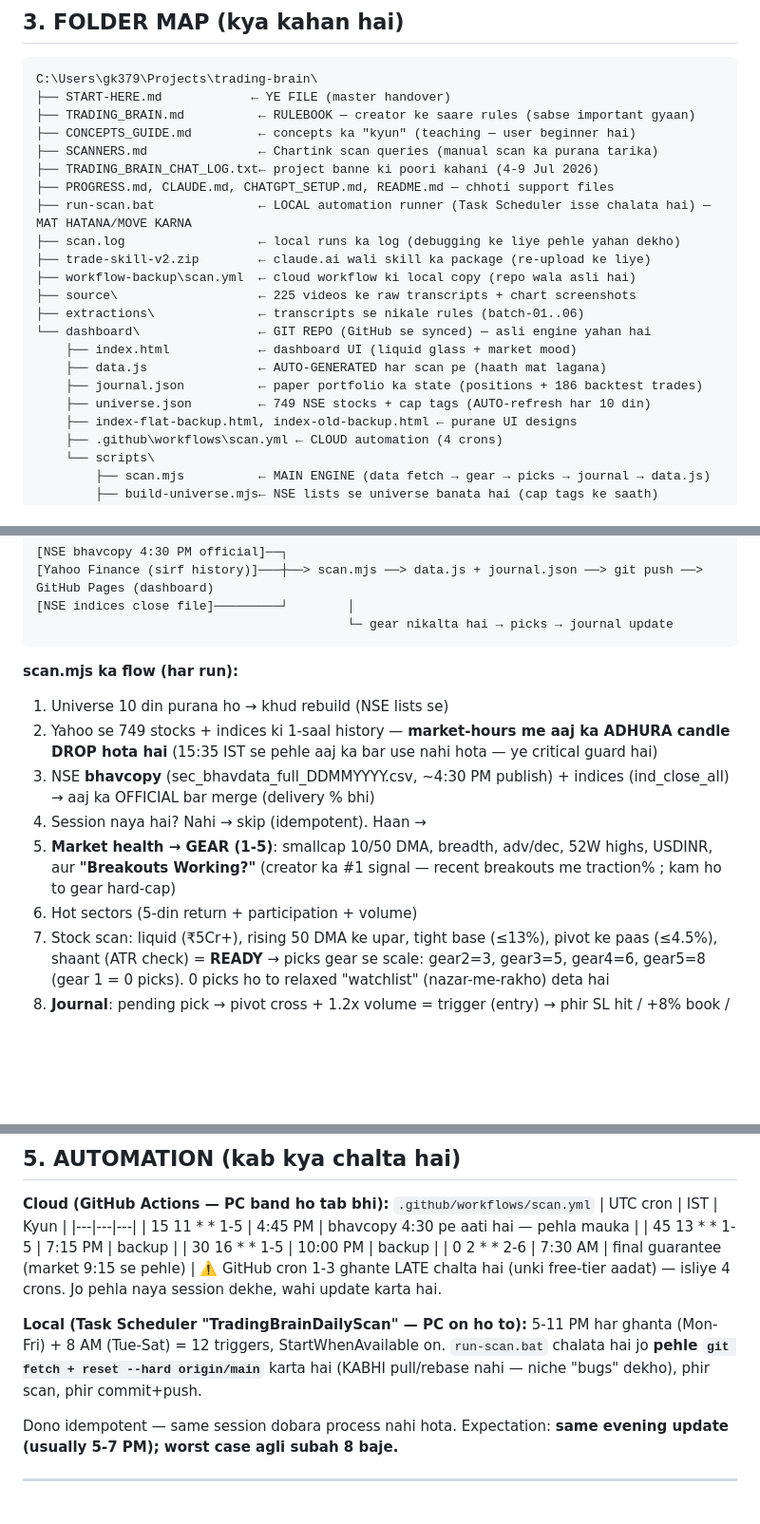
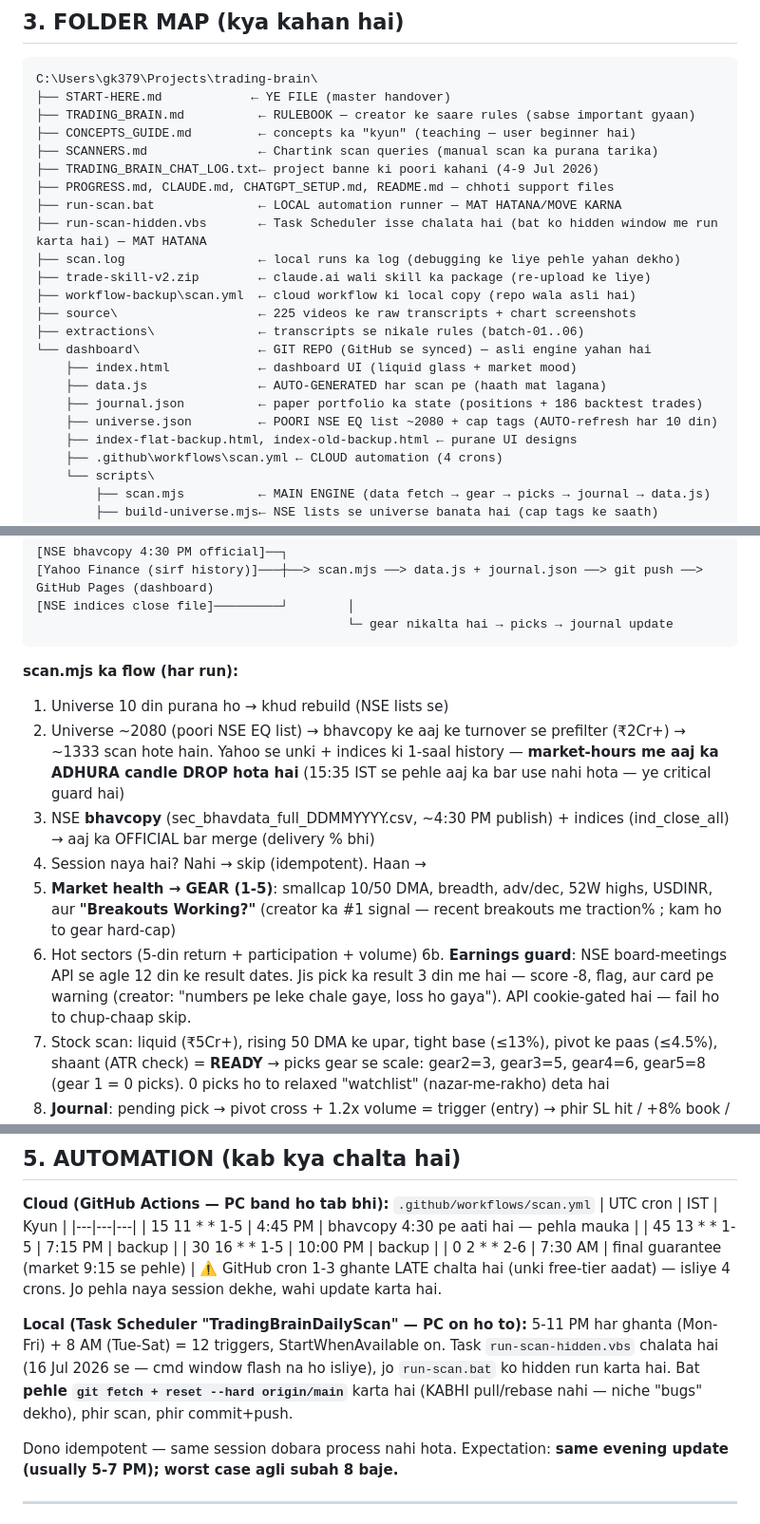
Before and after one commit to GURJOTSINGH10/trading-brain-dashboard, a Markdown page: PROJECT-BRAIN.md, 3 parts joined by grey strips. Shown at 95% size. Rendered like a GitHub page; blank space fills up the shorter version.

Commit message:
Handover doc: full-NSE universe + earnings guard

```diff
--- a/PROJECT-BRAIN.md
+++ b/PROJECT-BRAIN.md
@@ -45,7 +45,8 @@ C:\Users\gk379\Projects\trading-brain\
 ├── SCANNERS.md               ← Chartink scan queries (manual scan ka purana tarika)
 ├── TRADING_BRAIN_CHAT_LOG.txt← project banne ki poori kahani (4-9 Jul 2026)
 ├── PROGRESS.md, CLAUDE.md, CHATGPT_SETUP.md, README.md — chhoti support files
-├── run-scan.bat              ← LOCAL automation runner (Task Scheduler isse chalata hai) — MAT HATANA/MOVE KARNA
+├── run-scan.bat              ← LOCAL automation runner — MAT HATANA/MOVE KARNA
+├── run-scan-hidden.vbs       ← Task Scheduler isse chalata hai (bat ko hidden window me run karta hai) — MAT HATANA
 ├── scan.log                  ← local runs ka log (debugging ke liye pehle yahan dekho)
 ├── trade-skill-v2.zip        ← claude.ai wali skill ka package (re-upload ke liye)
 ├── workflow-backup\scan.yml  ← cloud workflow ki local copy (repo wala asli hai)
@@ -55,7 +56,7 @@ C:\Users\gk379\Projects\trading-brain\
     ├── index.html            ← dashboard UI (liquid glass + market mood)
     ├── data.js               ← AUTO-GENERATED har scan pe (haath mat lagana)
     ├── journal.json          ← paper portfolio ka state (positions + 186 backtest trades)
-    ├── universe.json         ← 749 NSE stocks + cap tags (AUTO-refresh har 10 din)
+    ├── universe.json         ← POORI NSE EQ list ~2080 + cap tags (AUTO-refresh har 10 din)
     ├── index-flat-backup.html, index-old-backup.html ← purane UI designs
     ├── .github\workflows\scan.yml ← CLOUD automation (4 crons)
     └── scripts\
@@ -83,11 +84,12 @@ C:\Users\gk379\Projects\trading-brain\
 
 **scan.mjs ka flow (har run):**
 1. Universe 10 din purana ho → khud rebuild (NSE lists se)
-2. Yahoo se 749 stocks + indices ki 1-saal history — **market-hours me aaj ka ADHURA candle DROP hota hai** (15:35 IST se pehle aaj ka bar use nahi hota — ye critical guard hai)
+2. Universe ~2080 (poori NSE EQ list) → bhavcopy ke aaj ke turnover se prefilter (₹2Cr+) → ~1333 scan hote hain. Yahoo se unki + indices ki 1-saal history — **market-hours me aaj ka ADHURA candle DROP hota hai** (15:35 IST se pehle aaj ka bar use nahi hota — ye critical guard hai)
 3. NSE **bhavcopy** (sec_bhavdata_full_DDMMYYYY.csv, ~4:30 PM publish) + indices (ind_close_all) → aaj ka OFFICIAL bar merge (delivery % bhi)
 4. Session naya hai? Nahi → skip (idempotent). Haan →
 5. **Market health → GEAR (1-5)**: smallcap 10/50 DMA, breadth, adv/dec, 52W highs, USDINR, aur **"Breakouts Working?"** (creator ka #1 signal — recent breakouts me traction% ; kam ho to gear hard-cap)
 6. Hot sectors (5-din return + participation + volume)
+6b. **Earnings guard**: NSE board-meetings API se agle 12 din ke result dates. Jis pick ka result 3 din me hai — score -8, flag, aur card pe warning (creator: "numbers pe leke chale gaye, loss ho gaya"). API cookie-gated hai — fail ho to chup-chaap skip.
 7. Stock scan: liquid (₹5Cr+), rising 50 DMA ke upar, tight base (≤13%), pivot ke paas (≤4.5%), shaant (ATR check) = **READY** → picks gear se scale: gear2=3, gear3=5, gear4=6, gear5=8 (gear 1 = 0 picks). 0 picks ho to relaxed "watchlist" (nazar-me-rakho) deta hai
 8. **Journal**: pending pick → pivot cross + 1.2x volume = trigger (entry) → phir SL hit / +8% book / 10DMA trail / 3-din squat fail — sab automatic. Gear-based sizing: gear1=10% ... gear5=25% of capital
 9. data.js + journal.json likho → runner commit+push → Pages update
@@ -110,7 +112,7 @@ full breakdown (DMAs, 52W, delivery%, SL/target ₹ scenarios).
 | 0 2 * * 2-6 | 7:30 AM | final guarantee (market 9:15 se pehle) |
 ⚠️ GitHub cron 1-3 ghante LATE chalta hai (unki free-tier aadat) — isliye 4 crons. Jo pehla naya session dekhe, wahi update karta hai.
 
-**Local (Task Scheduler "TradingBrainDailyScan" — PC on ho to):** 5-11 PM har ghanta (Mon-Fri) + 8 AM (Tue-Sat) = 12 triggers, StartWhenAvailable on. `run-scan.bat` chalata hai jo **pehle `git fetch + reset --hard origin/main`** karta hai (KABHI pull/rebase nahi — niche "bugs" dekho), phir scan, phir commit+push.
+**Local (Task Scheduler "TradingBrainDailyScan" — PC on ho to):** 5-11 PM har ghanta (Mon-Fri) + 8 AM (Tue-Sat) = 12 triggers, StartWhenAvailable on. Task `run-scan-hidden.vbs` chalata hai (16 Jul 2026 se — cmd window flash na ho isliye), jo `run-scan.bat` ko hidden run karta hai. Bat **pehle `git fetch + reset --hard origin/main`** karta hai (KABHI pull/rebase nahi — niche "bugs" dekho), phir scan, phir commit+push.
 
 Dono idempotent — same session dobara process nahi hota. Expectation: **same evening update (usually 5-7 PM); worst case agli subah 8 baje.**
 
```
